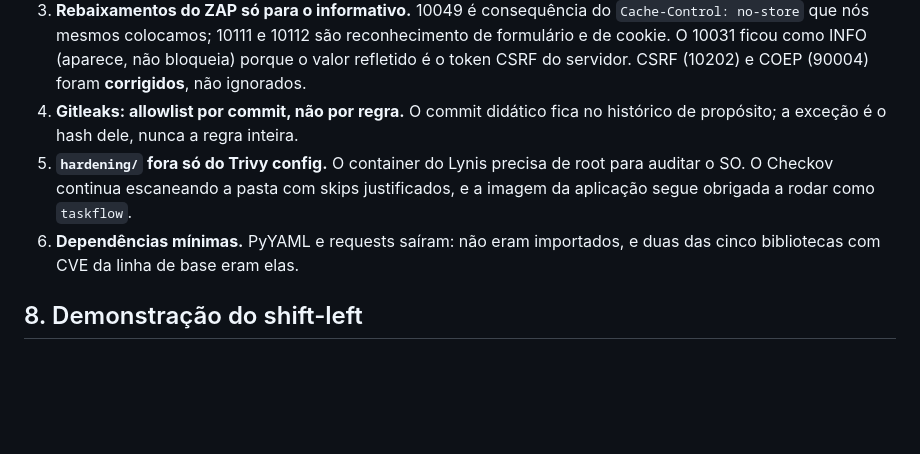
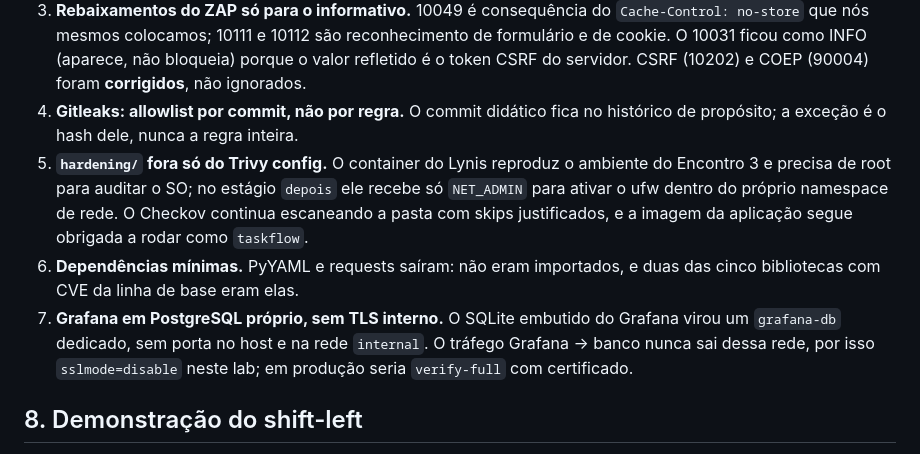
Before and after one commit to rafaelholder/taskflow-devsecops, a Markdown page: README.md, the part around one of its changes. Rendered like a GitHub page; blank space fills up the shorter version.

```diff
--- a/README.md
+++ b/README.md
@@ -138,8 +163,9 @@ Runbook com condição de disparo, query de detecção e as quatro fases do NIST
 2. **Sem rate limiting no `/login`, de propósito.** O Módulo 6 pede que a força bruta aconteça e seja detectada; limitar na aplicação esconderia o sinal. É a primeira ação pós-incidente do runbook.
 3. **Rebaixamentos do ZAP só para o informativo.** 10049 é consequência do `Cache-Control: no-store` que nós mesmos colocamos; 10111 e 10112 são reconhecimento de formulário e de cookie. O 10031 ficou como INFO (aparece, não bloqueia) porque o valor refletido é o token CSRF do servidor. CSRF (10202) e COEP (90004) foram **corrigidos**, não ignorados.
 4. **Gitleaks: allowlist por commit, não por regra.** O commit didático fica no histórico de propósito; a exceção é o hash dele, nunca a regra inteira.
-5. **`hardening/` fora só do Trivy config.** O container do Lynis precisa de root para auditar o SO. O Checkov continua escaneando a pasta com skips justificados, e a imagem da aplicação segue obrigada a rodar como `taskflow`.
+5. **`hardening/` fora só do Trivy config.** O container do Lynis reproduz o ambiente do Encontro 3 e precisa de root para auditar o SO; no estágio `depois` ele recebe só `NET_ADMIN` para ativar o ufw dentro do próprio namespace de rede. O Checkov continua escaneando a pasta com skips justificados, e a imagem da aplicação segue obrigada a rodar como `taskflow`.
 6. **Dependências mínimas.** PyYAML e requests saíram: não eram importados, e duas das cinco bibliotecas com CVE da linha de base eram elas.
+7. **Grafana em PostgreSQL próprio, sem TLS interno.** O SQLite embutido do Grafana virou um `grafana-db` dedicado, sem porta no host e na rede `internal`. O tráfego Grafana → banco nunca sai dessa rede, por isso `sslmode=disable` neste lab; em produção seria `verify-full` com certificado.
 
 ## 8. Demonstração do shift-left
 
```
Also changed, not shown: other parts of README.md (+30 -5 lines), docs/lynis-achados.md (added, +34 -0 lines), docs/roteiro-apresentacao.md (+1 -1 lines), docs/evidencias/incidente/grafana-forca-bruta.jpg (added), 10 other files.
